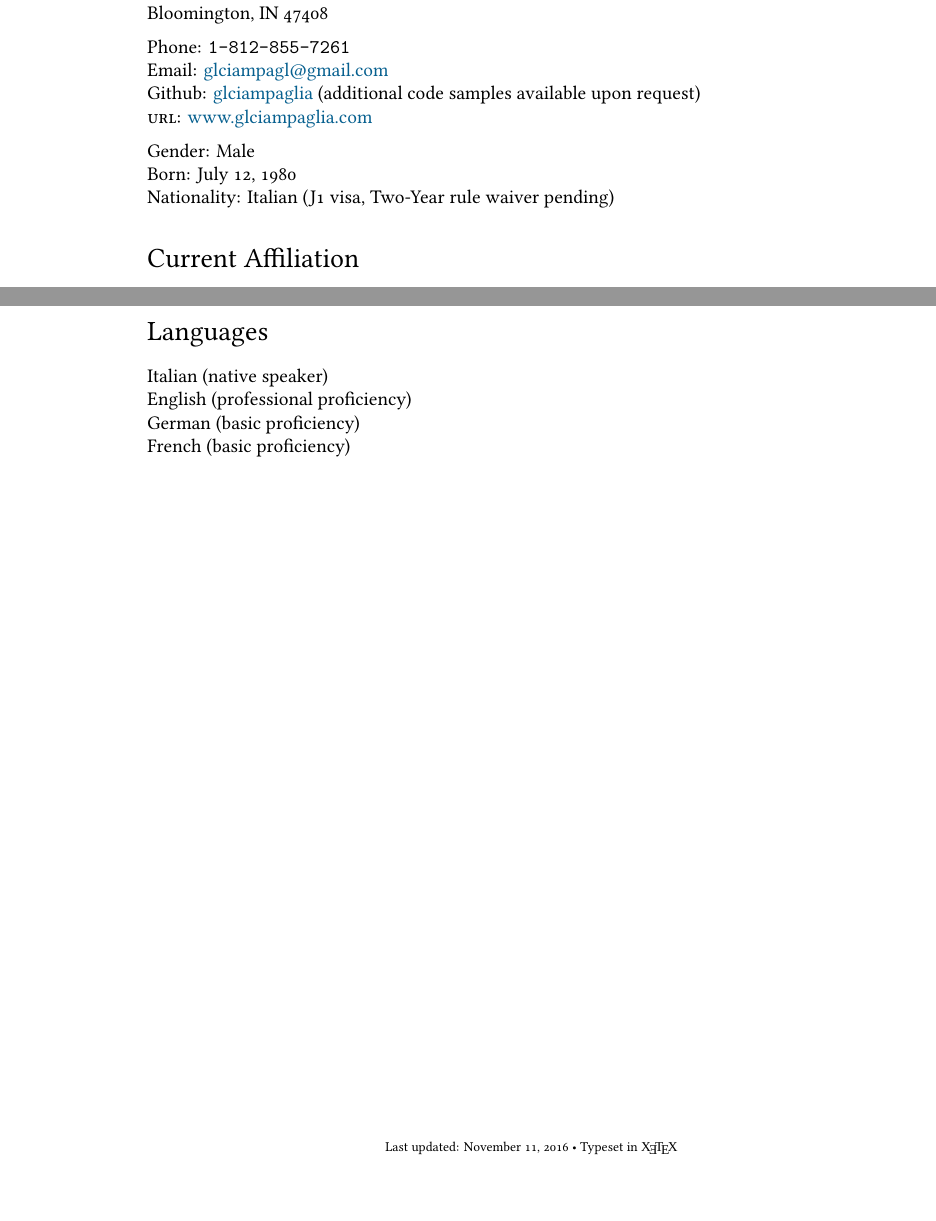
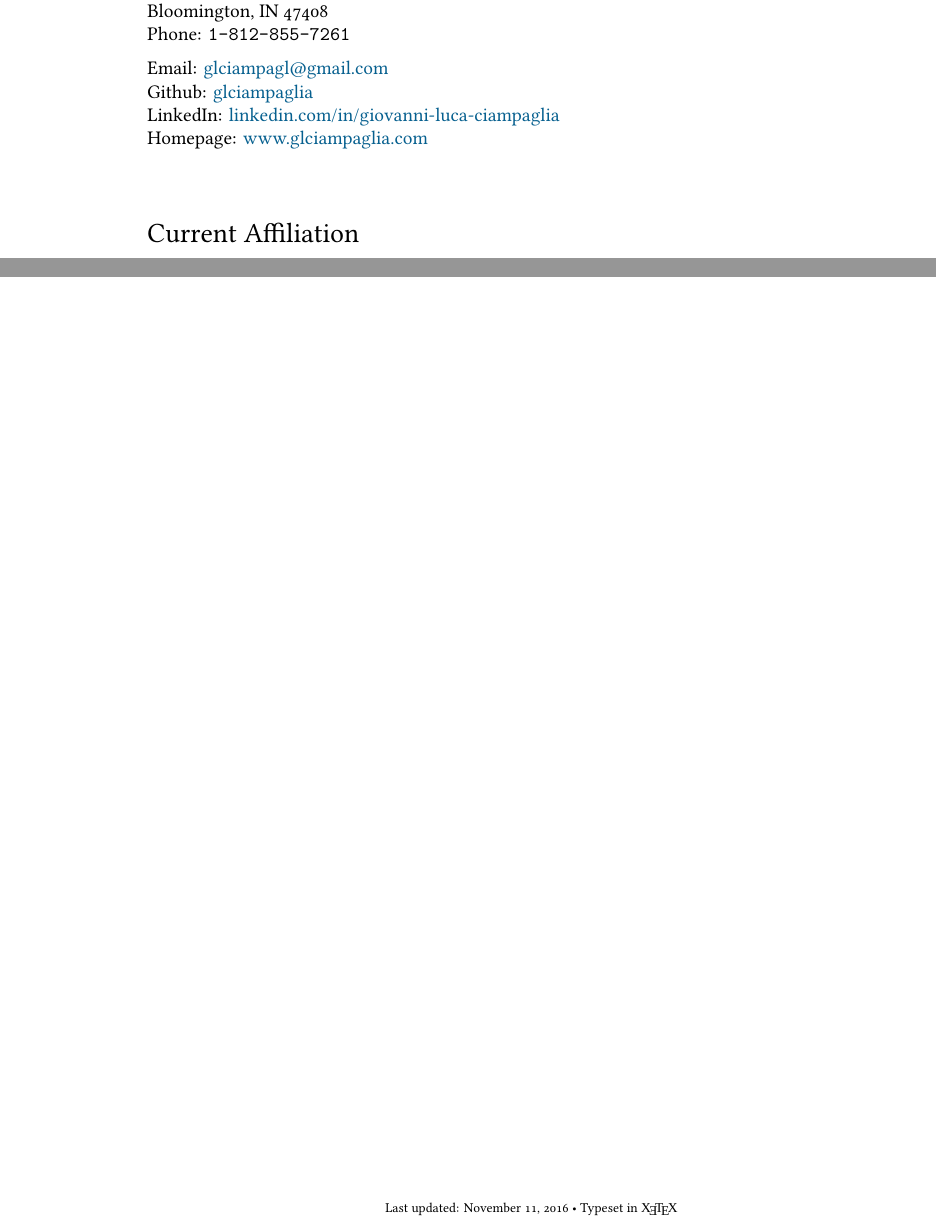
Before and after one commit to glciampaglia/cv-glc, a LaTeX CV (cv-glc.tex): two parts of pages 1 and 4 of 4, joined at a grey line, cut so that both start at the same text, the shorter picture padded with empty space. Compiled offline with XeLaTeX; a missing font is replaced by an installed copy or a similar font; a LaTeX package or settings file that is missing is left out.

Commit message:
Updates, added linkedin profile

```diff
--- a/cv-glc.tex
+++ b/cv-glc.tex
@@ -51,7 +51,7 @@
 % also, add \thispagestyle after \maketitle to override class prescription
 
 % BIB
-\usepackage[backend=biber,style=authortitle,maxnames=10,sorting=ydnt,dashed=false]{biblatex}
+\usepackage[backend=biber,style=authortitle,maxnames=30,sorting=ydnt,dashed=false]{biblatex}
 
 \addbibresource{personal.bib}
 
@@ -72,12 +72,13 @@
 919 E 10th St \\
-Bloomington, IN 47408\\[.2cm]
-Phone: \texttt{1-812-855-7261}\\
+Bloomington, IN 47408\\
+Phone: \texttt{1-812-855-7261}\\[.2cm]
 Email: \href{mailto:gciampag@indiana.edu}{glciampagl@gmail.com}\\
-Github: \href{http://github.com/glciampaglia}{glciampaglia} (additional code samples available upon request)\\
-\textsc{url}: \href{http://www.glciampaglia.com/}{www.glciampaglia.com}\\[.2cm]
-Gender: Male\\
-Born:  July 12, 1980\\
-Nationality: Italian (J1 visa, Two-Year rule waiver pending)
+Github: \href{http://github.com/glciampaglia}{glciampaglia}\\
+LinkedIn: \href{http://linkedin.com/in/giovanni-luca-ciampaglia}{linkedin.com/in/giovanni-luca-ciampaglia}\\
+Homepage: \href{http://www.glciampaglia.com/}{www.glciampaglia.com}\\[.2cm]
+% Gender: Male
+% Born:  July 12, 1980\\
+% Nationality: Italian (J1 visa, Two-Year rule waiver pending)
 
 \section*{Current Affiliation}
 
@@ -319,15 +320,15 @@ Digital typography: \LaTeX, \XeTeX.\\
 %
 Personal productivity system: GTD.
 
-\section*{Languages}
+%\section*{Languages}
 
-Italian (native speaker)\\
-%
-English (professional proficiency)\\
-%
-German (basic proficiency)\\
-%
-French (basic proficiency)
+%Italian (native speaker)\\
+%%
+%English (professional proficiency)\\
+%%
+%German (basic proficiency)\\
+%%
+%French (basic proficiency)
 
 %\vspace{1cm}
 \vfill{}
```
Also changed, not shown: sectionbiblio.tex (+3 -3 lines), cv-glc.tex (6 more changed lines).
